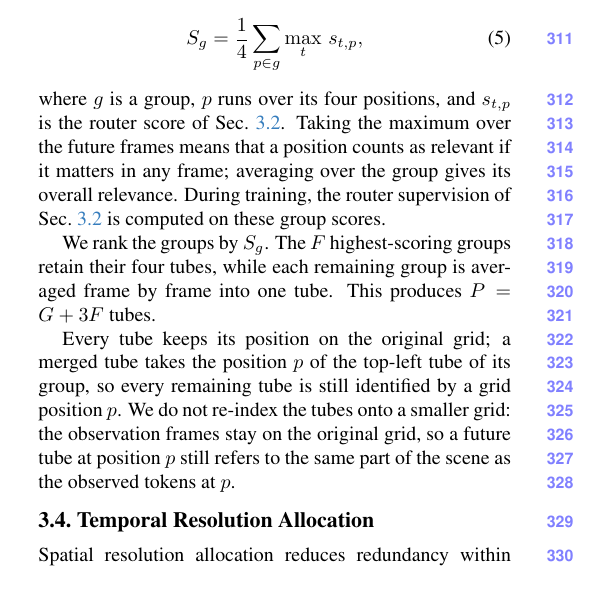
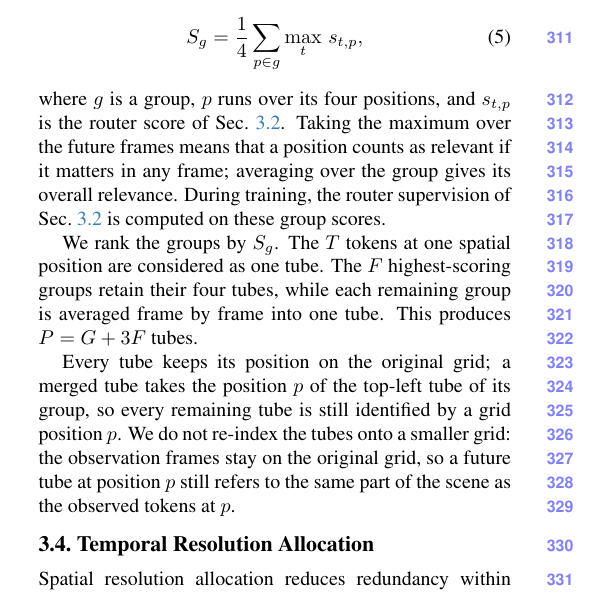
Before and after one commit to lllaaacsh/CVPR-2027, a LaTeX paper (main.tex, which reads sec/4_method.tex): part of one column of page 5 of 12, cut so that both start at the same text. Compiled offline with pdfLaTeX.

Commit message:
Updates from Overleaf

```diff
--- a/sec/4_method.tex
+++ b/sec/4_method.tex
@@ -102,7 +102,7 @@ Taking the maximum over the future frames means that a position counts as releva
 averaging over the group gives its overall relevance.
 During training, the router supervision of \cref{sec:router} is computed on these group scores.
 
-We rank the groups by $S_g$.
+We rank the groups by $S_g$. The $T$ tokens at one spatial position are considered as one tube.
 The $F$ highest-scoring groups retain their four tubes, while each remaining group is averaged frame by frame into one tube.
 This produces $P=G+3F$ tubes.
 
```
Also changed, not shown: figures/pipelinev2.pdf, sec/4_method.tex (6 more changed lines).
